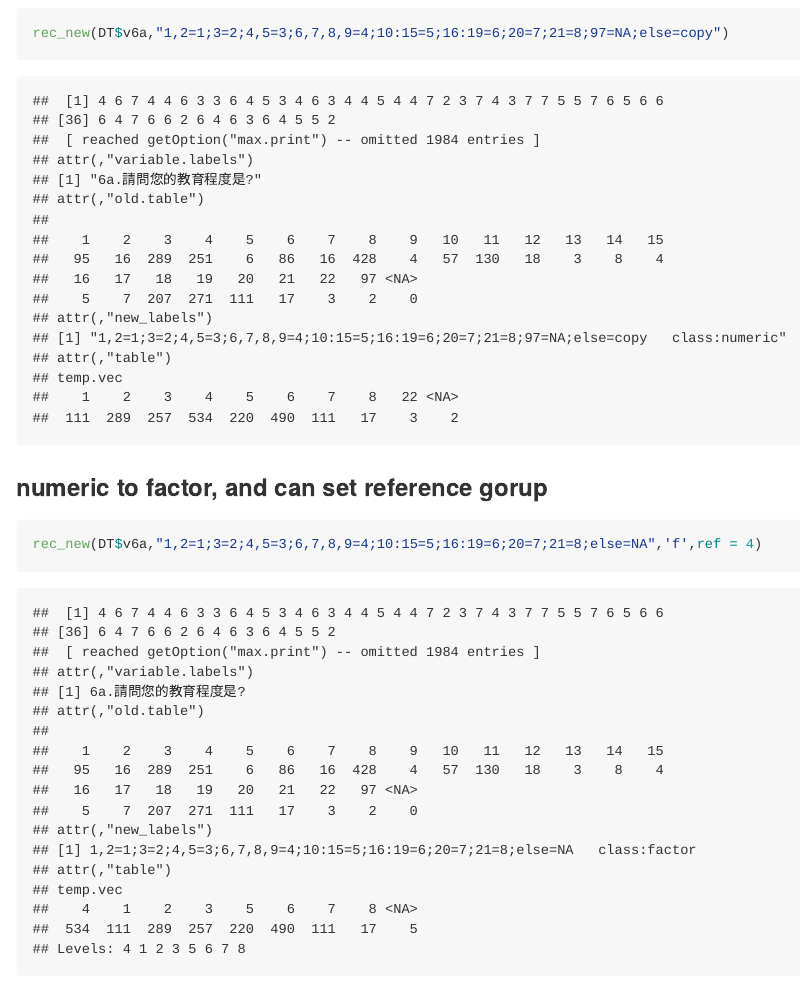
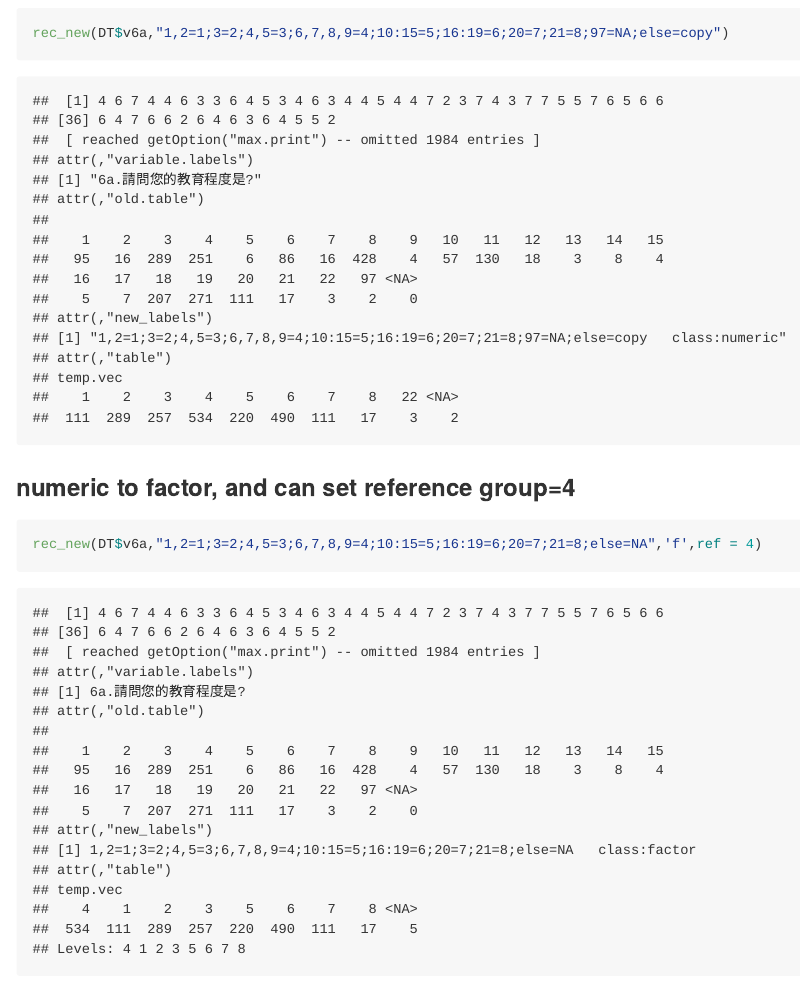
Before and after one commit to chang70480/YCfun, an R Markdown document (README.Rmd): the page in a window 1100 px wide, from 2600 px down. The pictures show the output file README.md that the author committed with the source, drawn offline in the style of GitHub.

Commit message:
chang70480

````diff
--- a/README.Rmd
+++ b/README.Rmd
@@ -59,7 +59,7 @@ rec_new can recode in four datatypes, including numeric, factor, character, logi
 rec_new(DT$v6a,"1,2=1;3=2;4,5=3;6,7,8,9=4;10:15=5;16:19=6;20=7;21=8;97=NA;else=copy")
 ```
 
-### numeric to factor, and can set reference gorup
+### numeric to factor, and can set reference group=4
 ```{r}
 rec_new(DT$v6a,"1,2=1;3=2;4,5=3;6,7,8,9=4;10:15=5;16:19=6;20=7;21=8;else=NA",'f',ref = 4)
 ```
````
Also changed, not shown: README.md.
